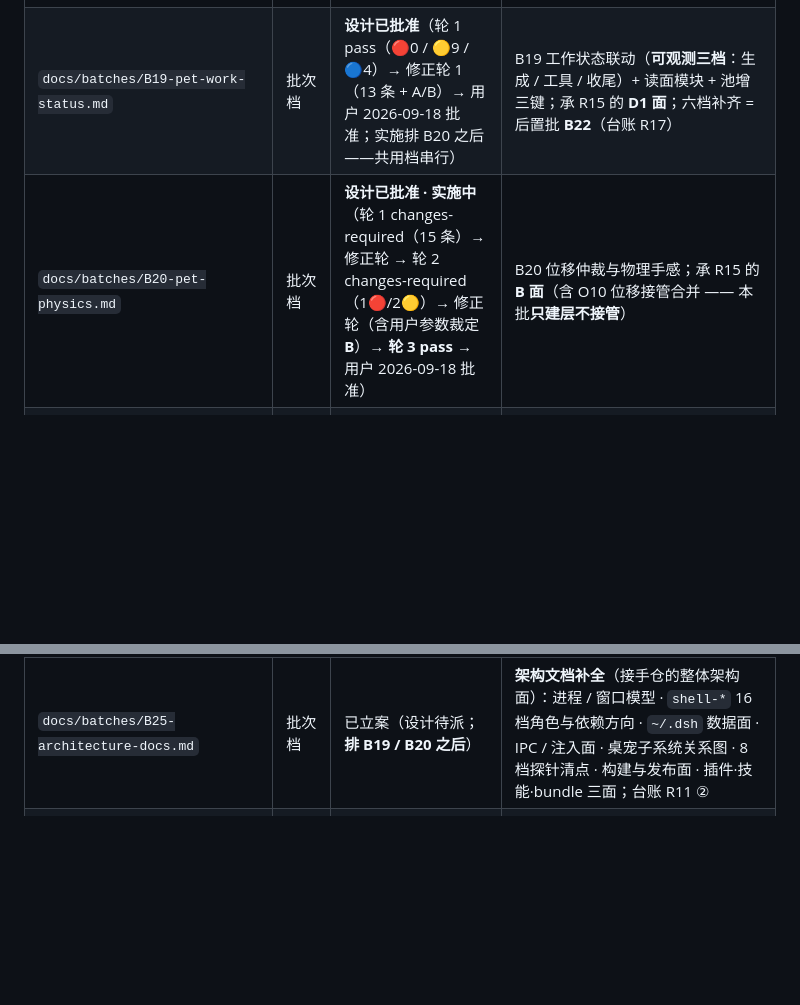
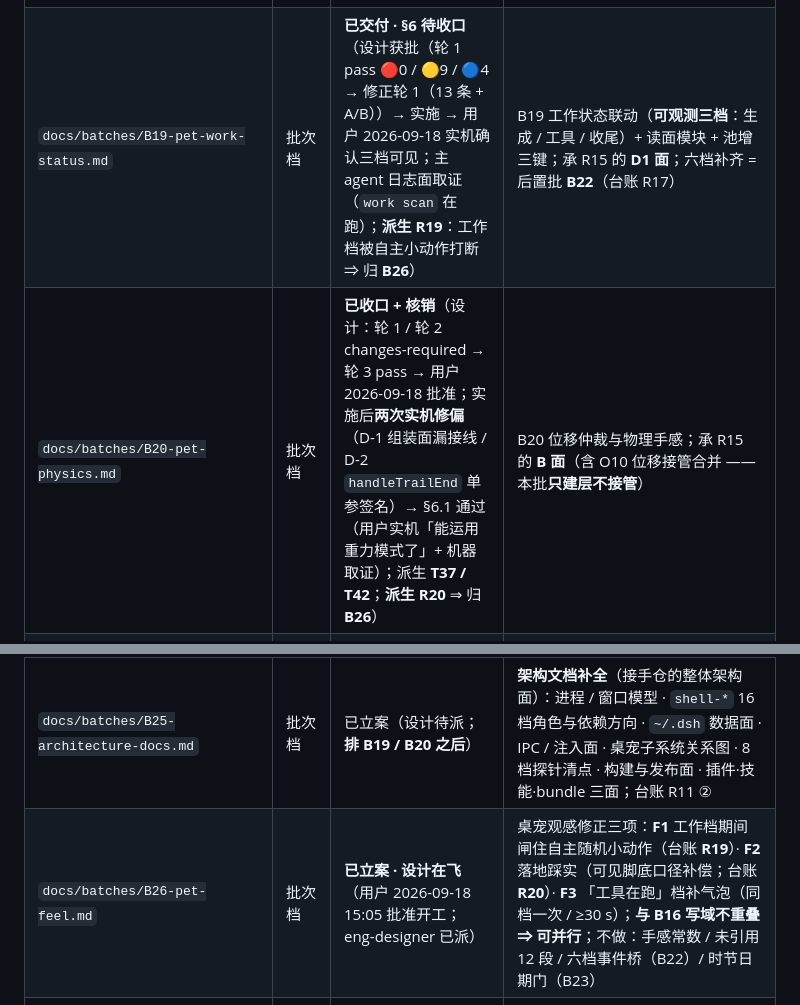
Before and after one commit to ludonghuai/big-fish, a Markdown page: docs/README.md, 2 parts joined by grey strips. GitHub-like rendering; blank space fills up the shorter version.

```diff
--- a/docs/README.md
+++ b/docs/README.md
@@ -47,12 +47,13 @@
 | `docs/batches/B18-pet-animation-chain.md` | 批次档 | **已收口**（2026-09-17：实施（桩测 **121/121** · **O5 探针 pass** · 几何零 diff，均主 agent 亲跑/亲验）→ 收口轮 → §6 核销） | 外部项目移植 A 面（动画链 + 素材）：106 段 webm 迁入 + `pool.json` 动作表 + 双缓冲播放器 + 三级回落 + `prefers-reduced-motion`；台账 **R15** 承载 |
 | `docs/batches/B15-repo-hygiene.md` | 批次档 | 已立案（设计待派；**排 B19 / B20 之后**） | 仓库卫生（结构整理）：`.gitattributes` EOL 固化 + 8 档 `probe-*` / 5 档构建脚本归位 + `测试-更新功能/` 清点 + 迁移机械守卫；**不搬 43 档白名单面**（立场 T36）；台账 R11 ②③（T24 / T34 / T35 / T36） |
 | `docs/batches/B16-test-gates.md` | 批次档 | 已立案（**设计已开跑**——纯文档 ⇒ 与在飞批次零写域冲突；**实施排 B19 / B20 之后**——争用 `package.json`） | 测试与门禁：**发布门 0/3 → 3/3**（lint → `test:full` → `test:integration` + CI 接线）+ **机检门禁句三条**（行宽行数 / **组装面** `init` 接线 / **结构判据**：依赖无环 · fan-out ≤ 3 · 接线点唯一）；台账 R11 ③（T4 / T26 / T37 / T39） |
-| `docs/batches/B19-pet-work-status.md` | 批次档 | **设计已批准**（轮 1 pass（🔴0 / 🟡9 / 🔵4）→ 修正轮 1（13 条 + A/B）→ 用户 2026-09-18 批准；实施排 B20 之后——共用档串行） | B19 工作状态联动（**可观测三档**：生成 / 工具 / 收尾）+ 读面模块 + 池增三键；承 R15 的 **D1 面**；六档补齐 = 后置批 **B22**（台账 R17） |
-| `docs/batches/B20-pet-physics.md` | 批次档 | **设计已批准 · 实施中**（轮 1 changes-required（15 条）→ 修正轮 → 轮 2 changes-required（1🔴/2🟡）→ 修正轮（含用户参数裁定 **B**）→ **轮 3 pass** → 用户 2026-09-18 批准） | B20 位移仲裁与物理手感；承 R15 的 **B 面**（含 O10 位移接管合并 —— 本批**只建层不接管**） |
+| `docs/batches/B19-pet-work-status.md` | 批次档 | **已交付 · §6 待收口**（设计获批（轮 1 pass 🔴0 / 🟡9 / 🔵4 → 修正轮 1（13 条 + A/B））→ 实施 → 用户 2026-09-18 实机确认三档可见；主 agent 日志面取证（`work scan` 在跑）；**派生 R19**：工作档被自主小动作打断 ⇒ 归 **B26**） | B19 工作状态联动（**可观测三档**：生成 / 工具 / 收尾）+ 读面模块 + 池增三键；承 R15 的 **D1 面**；六档补齐 = 后置批 **B22**（台账 R17） |
+| `docs/batches/B20-pet-physics.md` | 批次档 | **已收口 + 核销**（设计：轮 1 / 轮 2 changes-required → 轮 3 pass → 用户 2026-09-18 批准；实施后**两次实机修偏**（D-1 组装面漏接线 / D-2 `handleTrailEnd` 单参签名）→ §6.1 通过（用户实机「能运用重力模式了」+ 机器取证）；派生 **T37 / T42**；**派生 R20** ⇒ 归 **B26**） | B20 位移仲裁与物理手感；承 R15 的 **B 面**（含 O10 位移接管合并 —— 本批**只建层不接管**） |
 | `docs/batches/B21-pet-action-selection.md` | 批次档 | 已立案（设计待派；设计档落点 = `docs/design/PET-ANIMATION.md` 的 B21 段） | 动作选择规则（修 B18 真机两处不通过）：段间重叠 ~1–2 s（消除硬切感）+ `moves.run` 高频连切 + 逃跑槽 bug；台账 R15（A 面补丁） |
 | `docs/batches/B23-pet-action-unlock.md` | 批次档 | 已立案（设计待派；**含用户 2026-09-18 增补**） | 动作解锁三把锁（**时节门** [节前 7 天→节后 3 天] / **饭点门** 三餐 [一天一次·过点不补] / **等级门** 10 级对 10 档）+ **动作图鉴**（与喂食**同弹窗的第二标签卡**：动作 / 解锁条件 / **解锁百分比**）；台账 **R16** |
 | `docs/batches/B24-pet-import-action.md` | 批次档 | 已立案（**范围已改向**，设计待派） | 动作生产 / 导入：现形态 = **维护者工具链**（抠像 → 归一化 → VP9-alpha → alpha 校验 → 入 `assets/pet-anim/webm/` + 写池；**ffmpeg 照 `node-runtime/` 先例取**：官方入口、不进库、不进包）；**用户面导入 = 后置需求**；台账 **R18** |
 | `docs/batches/B25-architecture-docs.md` | 批次档 | 已立案（设计待派；**排 B19 / B20 之后**） | **架构文档补全**（接手仓的整体架构面）：进程 / 窗口模型 · `shell-*` 16 档角色与依赖方向 · `~/.dsh` 数据面 · IPC / 注入面 · 桌宠子系统关系图 · 8 档探针清点 · 构建与发布面 · 插件·技能·bundle 三面；台账 R11 ② |
+| `docs/batches/B26-pet-feel.md` | 批次档 | **已立案 · 设计在飞**（用户 2026-09-18 15:05 批准开工；eng-designer 已派） | 桌宠观感修正三项：**F1** 工作档期间闸住自主随机小动作（台账 **R19**）· **F2** 落地踩实（可见脚底口径补偿；台账 **R20**）· **F3** 「工具在跑」档补气泡（同档一次 / ≥30 s）；**与 B16 写域不重叠 ⇒ 可并行**；不做：手感常数 / 未引用 12 段 / 六档事件桥（B22）/ 时节日期门（B23） |
 | `CHANGELOG.md` | 变更史（仓库面） | 生效（B11 落档起步） | 开发者语汇的全量变更史（条目带批次档指针）；与 `版本说明.txt`（用户面派生摘要）**方向单一：本档 → 版本说明** |
 
 ## 三、三档之间的关系
```
Also changed, not shown: docs/batches/B26-pet-feel.md (added, +109 -0 lines).
